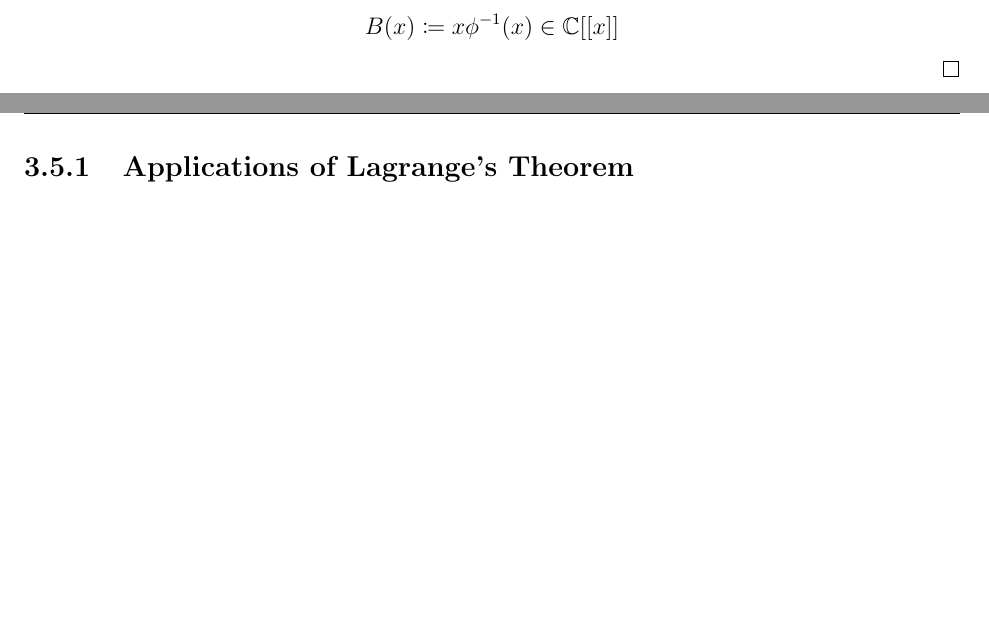
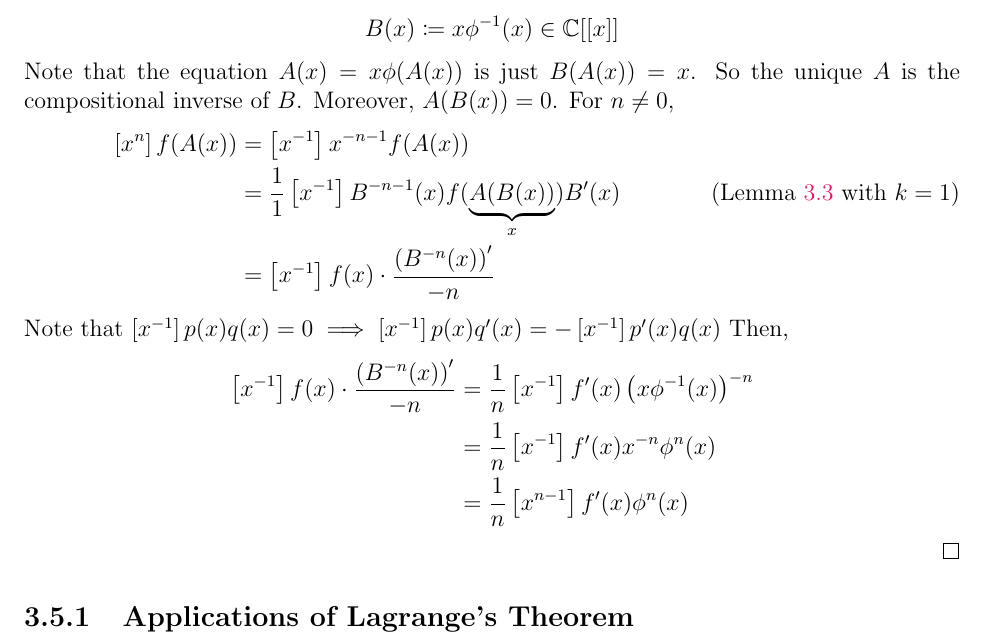
Before and after one commit to yugt/algebraic-combinatorics, a LaTeX thesis (main.tex, which reads lecture20.tex): two parts of pages 30 and 31 of 32 before the commit and part of page 31 of 32 after it, the two joined at a grey line, cut so that both start at the same text, the shorter picture padded with empty space. Compiled offline with pdfLaTeX.

Commit message:
lagrange theorem proof complete

```diff
--- a/lecture20.tex
+++ b/lecture20.tex
@@ -88,4 +89,20 @@ We have
 Since \(\phi(0)\neq0\), \(\phi^{-1}\in\mathbb{C}[[x]]\).
 Let
 \[ B(x)\coloneqq x\phi^{-1}(x)\in\mathbb{C}[[x]] \]
+Note that the equation \(A(x)=x\phi(A(x))\) is just \(B(A(x))=x\).
+So the unique \(A\) is the compositional inverse of \(B\).
+Moreover, \(A(B(x))=0\).
+For \(n\neq0\),
+\begin{align*}
+\left[x^n\right]f(A(x))&=\left[x^{-1}\right]x^{-n-1}f(A(x))\\
+&=\frac{1}{1}\left[x^{-1}\right]B^{-n-1}(x)f(\underbrace{A(B(x))}_{x})B'(x) \tag{Lemma \ref{residuecomposition} with \(k=1\)}\\
+&=\left[x^{-1}\right]f(x)\cdot\frac{\left(B^{-n}(x)\right)'}{-n}
+\end{align*}
+Note that \(\left[x^{-1}\right]p(x)q(x)=0\implies\left[x^{-1}\right]p(x)q'(x)=-\left[x^{-1}\right]p'(x)q(x)\)
+Then,
+\begin{align*}
+\left[x^{-1}\right]f(x)\cdot\frac{\left(B^{-n}(x)\right)'}{-n}&=\frac{1}{n}\left[x^{-1}\right]f'(x)\left(x\phi^{-1}(x)\right)^{-n}\\
+&=\frac{1}{n}\left[x^{-1}\right]f'(x)x^{-n}\phi^n(x)\\
+&=\frac{1}{n}\left[x^{n-1}\right]f'(x)\phi^n(x)
+\end{align*}
 \end{proof}
```
Also changed, not shown: lecture20.tex (1 more changed lines).
